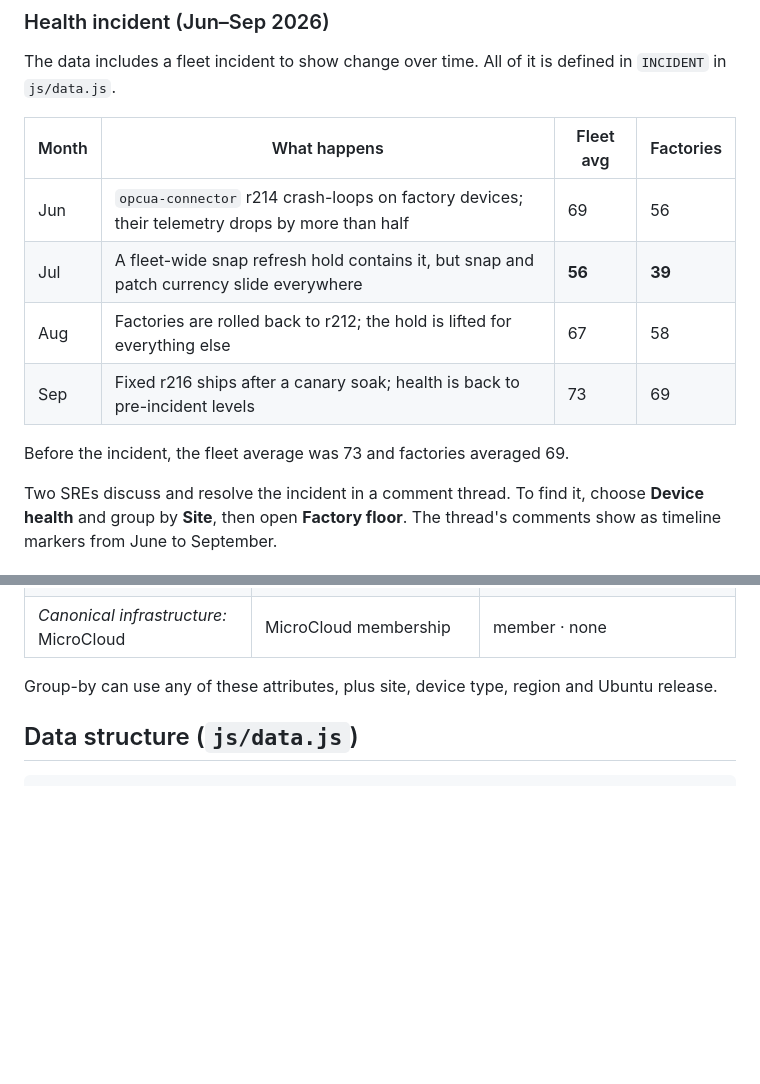
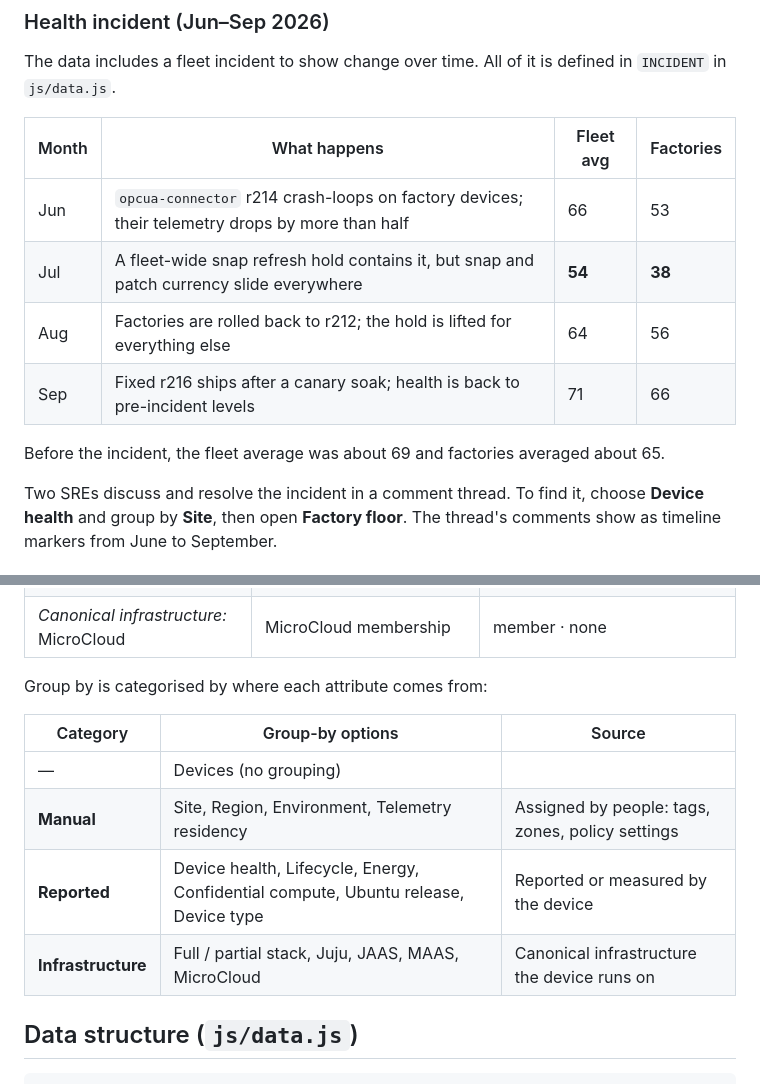
Before and after one commit to unco/Telemetry, a Markdown page: README.md, 2 parts joined by grey strips. Rendered like a GitHub page; blank space fills up the shorter version.

```diff
--- a/README.md
+++ b/README.md
@@ -88,12 +88,12 @@ The data includes a fleet incident to show change over time. All of it is define
 
 | Month | What happens | Fleet avg | Factories |
 |---|---|---|---|
-| Jun | `opcua-connector` r214 crash-loops on factory devices; their telemetry drops by more than half | 69 | 56 |
-| Jul | A fleet-wide snap refresh hold contains it, but snap and patch currency slide everywhere | **56** | **39** |
-| Aug | Factories are rolled back to r212; the hold is lifted for everything else | 67 | 58 |
-| Sep | Fixed r216 ships after a canary soak; health is back to pre-incident levels | 73 | 69 |
+| Jun | `opcua-connector` r214 crash-loops on factory devices; their telemetry drops by more than half | 66 | 53 |
+| Jul | A fleet-wide snap refresh hold contains it, but snap and patch currency slide everywhere | **54** | **38** |
+| Aug | Factories are rolled back to r212; the hold is lifted for everything else | 64 | 56 |
+| Sep | Fixed r216 ships after a canary soak; health is back to pre-incident levels | 71 | 66 |
 
-Before the incident, the fleet average was 73 and factories averaged 69.
+Before the incident, the fleet average was about 69 and factories averaged about 65.
 
 Two SREs discuss and resolve the incident in a comment thread. To find it, choose **Device health** and group by **Site**, then open **Factory floor**. The thread's comments show as timeline markers from June to September.
 
@@ -136,7 +136,14 @@ The view selector is a dropdown. It starts on **Neutral**, where every flow is o
 | *Canonical infrastructure:* MAAS | MAAS version | 3.6 · 3.5 · none |
 | *Canonical infrastructure:* MicroCloud | MicroCloud membership | member · none |
 
-Group-by can use any of these attributes, plus site, device type, region and Ubuntu release.
+Group by is categorised by where each attribute comes from:
+
+| Category | Group-by options | Source |
+|---|---|---|
+| — | Devices (no grouping) | |
+| **Manual** | Site, Region, Environment, Telemetry residency | Assigned by people: tags, zones, policy settings |
+| **Reported** | Device health, Lifecycle, Energy, Confidential compute, Ubuntu release, Device type | Reported or measured by the device |
+| **Infrastructure** | Full / partial stack, Juju, JAAS, MAAS, MicroCloud | Canonical infrastructure the device runs on |
 
 ## Data structure (`js/data.js`)
 
```
Also changed, not shown: CLAUDE.md (+1 -0 lines), docs/health-incident.png, docs/page.png, 3 other files.
